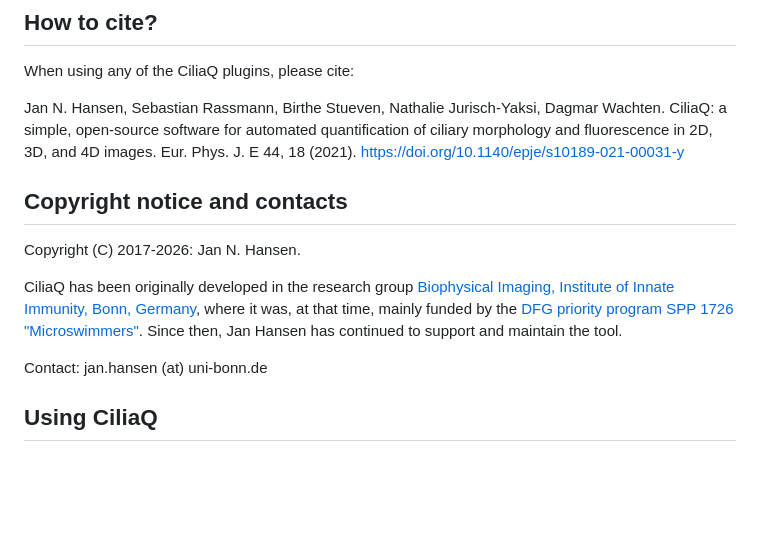
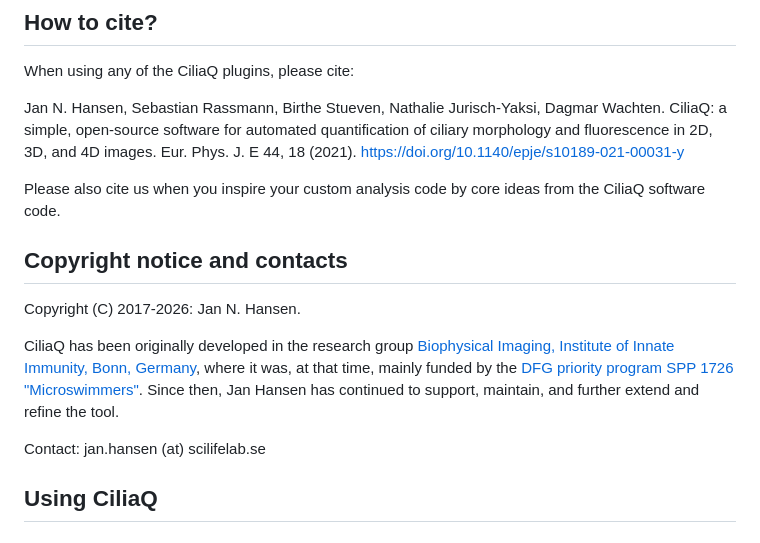
Before and after one commit to hansenjn/CiliaQ, a Markdown page: README.md, the part around the change. Rendered like a GitHub page; blank space fills up the shorter version.

```diff
--- a/README.md
+++ b/README.md
@@ -19,14 +19,16 @@ When using any of the CiliaQ plugins, please cite:
 
 Jan N. Hansen, Sebastian Rassmann, Birthe Stueven, Nathalie Jurisch-Yaksi, Dagmar Wachten. CiliaQ: a simple, open-source software for automated quantification of ciliary morphology and fluorescence in 2D, 3D, and 4D images. Eur. Phys. J. E 44, 18 (2021). https://doi.org/10.1140/epje/s10189-021-00031-y
 
+Please also cite us when you inspire your custom analysis code by core ideas from the CiliaQ software code.
+
 ## Copyright notice and contacts
 Copyright (C) 2017-2026: Jan N. Hansen.
 
 CiliaQ has been originally developed in the research group [Biophysical Imaging, Institute of Innate Immunity, Bonn, Germany](https://www.iiibonn.de/dagmar-wachten-lab/dagmar-wachten-lab-science),
 where it was, at that time, mainly funded by the [DFG priority program SPP 1726 "Microswimmers"](https://www.fz-juelich.de/ibi/ibi-5//EN/Leistungen/SPP1726/_node.html).
-Since then, Jan Hansen has continued to support and maintain the tool.
+Since then, Jan Hansen has continued to support, maintain, and further extend and refine the tool.
 
-Contact: jan.hansen (at) uni-bonn.de
+Contact: jan.hansen (at) scilifelab.se
 
 ## Using CiliaQ
 ### Getting started
```
